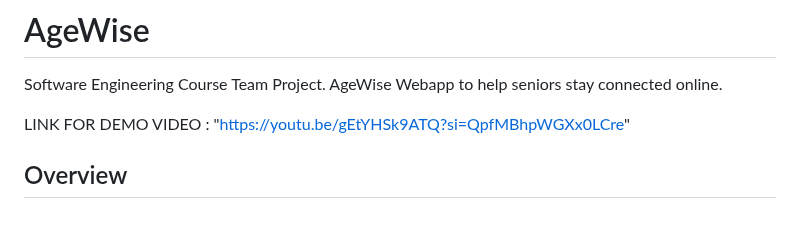
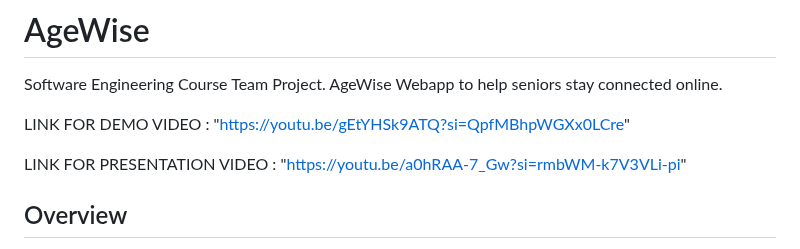
Before and after one commit to sivamani2004/AgeWise, a Markdown page: README.md, the part around the change. Drawn GitHub-style; blank space fills up the shorter version.

```diff
--- a/README.md
+++ b/README.md
@@ -2,6 +2,8 @@
 Software Engineering Course Team Project. AgeWise Webapp to help seniors stay connected online.
 
 LINK FOR DEMO VIDEO : "https://youtu.be/gEtYHSk9ATQ?si=QpfMBhpWGXx0LCre"
+
+LINK FOR PRESENTATION VIDEO : "https://youtu.be/a0hRAA-7_Gw?si=rmbWM-k7V3VLi-pi"
 
 
 ## Overview
```
